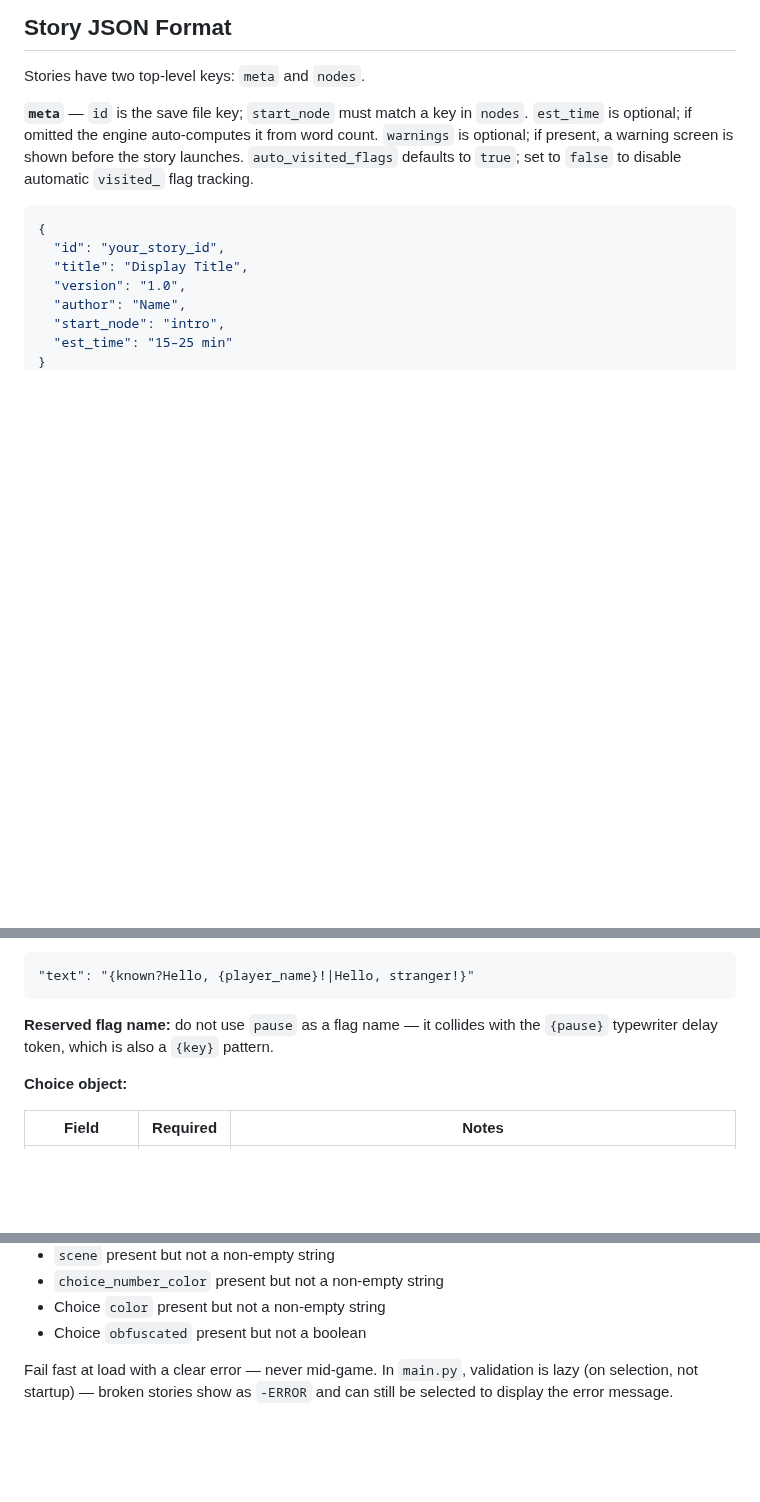
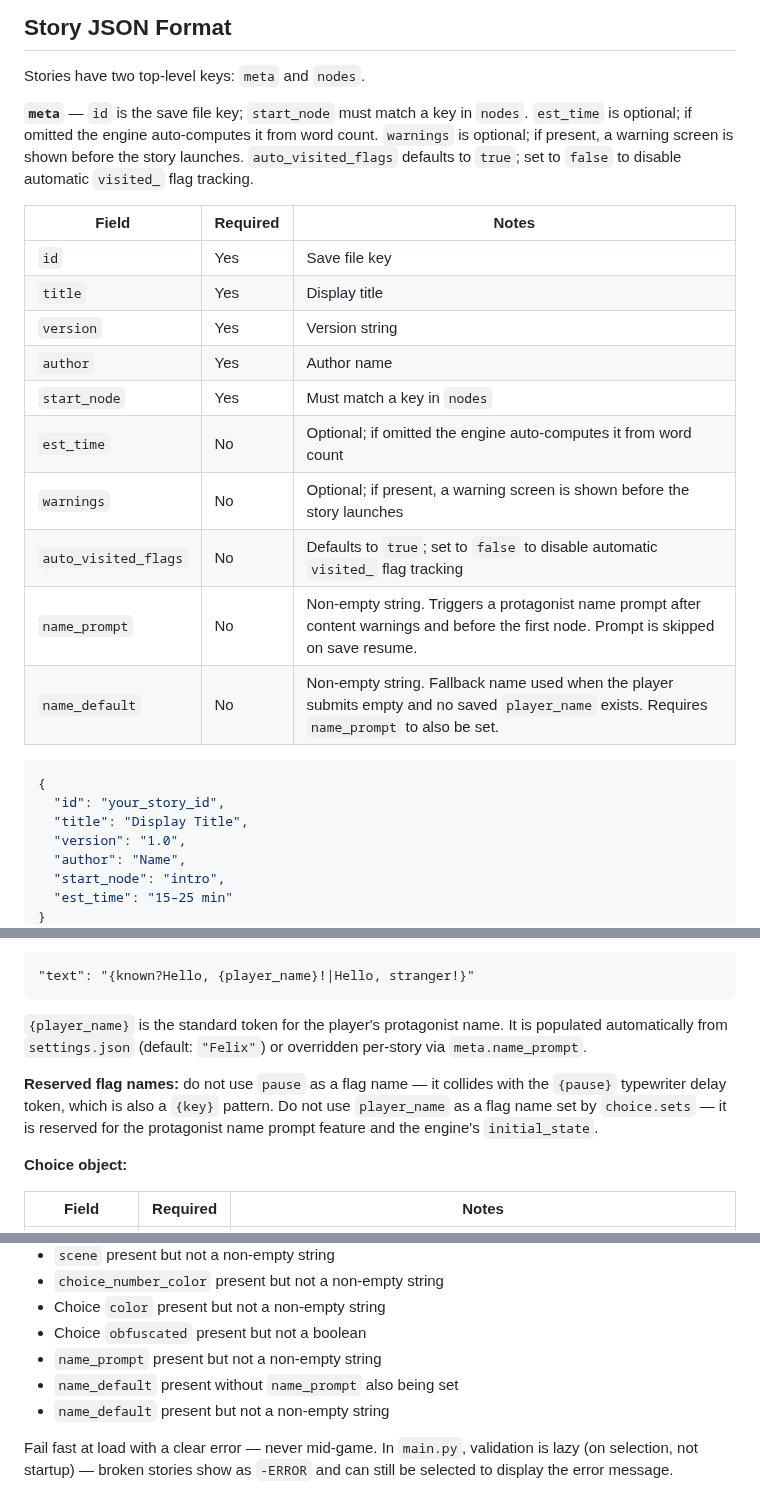
Before and after one commit to julianhernandezdev/ChoicesMatter, a Markdown page: CLAUDE.md, 3 parts joined by grey strips. GitHub-like rendering; blank space fills up the shorter version.

Commit message:
docs(claude): document protagonist name prompt feature

````diff
--- a/CLAUDE.md
+++ b/CLAUDE.md
@@ -63,6 +63,19 @@ main.py
 Stories have two top-level keys: `meta` and `nodes`.
 
 **`meta`** — `id` is the save file key; `start_node` must match a key in `nodes`. `est_time` is optional; if omitted the engine auto-computes it from word count. `warnings` is optional; if present, a warning screen is shown before the story launches. `auto_visited_flags` defaults to `true`; set to `false` to disable automatic `visited_` flag tracking.
+
+| Field | Required | Notes |
+|---|---|---|
+| `id` | Yes | Save file key |
+| `title` | Yes | Display title |
+| `version` | Yes | Version string |
+| `author` | Yes | Author name |
+| `start_node` | Yes | Must match a key in `nodes` |
+| `est_time` | No | Optional; if omitted the engine auto-computes it from word count |
+| `warnings` | No | Optional; if present, a warning screen is shown before the story launches |
+| `auto_visited_flags` | No | Defaults to `true`; set to `false` to disable automatic `visited_` flag tracking |
+| `name_prompt` | No | Non-empty string. Triggers a protagonist name prompt after content warnings and before the first node. Prompt is skipped on save resume. |
+| `name_default` | No | Non-empty string. Fallback name used when the player submits empty and no saved `player_name` exists. Requires `name_prompt` to also be set. |
 
 ```json
 {
@@ -138,7 +151,9 @@ Substitution runs **before** conditional inline resolution. This means a substit
 "text": "{known?Hello, {player_name}!|Hello, stranger!}"
 ```
 
-**Reserved flag name:** do not use `pause` as a flag name — it collides with the `{pause}` typewriter delay token, which is also a `{key}` pattern.
+`{player_name}` is the standard token for the player's protagonist name. It is populated automatically from `settings.json` (default: `"Felix"`) or overridden per-story via `meta.name_prompt`.
+
+**Reserved flag names:** do not use `pause` as a flag name — it collides with the `{pause}` typewriter delay token, which is also a `{key}` pattern. Do not use `player_name` as a flag name set by `choice.sets` — it is reserved for the protagonist name prompt feature and the engine's `initial_state`.
 
 **Choice object:**
 
@@ -218,6 +233,9 @@ Flags accumulate within a run and are persisted in the save file. `_reset()` cle
 - `choice_number_color` present but not a non-empty string
 - Choice `color` present but not a non-empty string
 - Choice `obfuscated` present but not a boolean
+- `name_prompt` present but not a non-empty string
+- `name_default` present without `name_prompt` also being set
+- `name_default` present but not a non-empty string
 
 Fail fast at load with a clear error — never mid-game. In `main.py`, validation is lazy (on selection, not startup) — broken stories show as `-ERROR` and can still be selected to display the error message.
 
````
Also changed, not shown: other parts of CLAUDE.md (+1 -1 lines).
